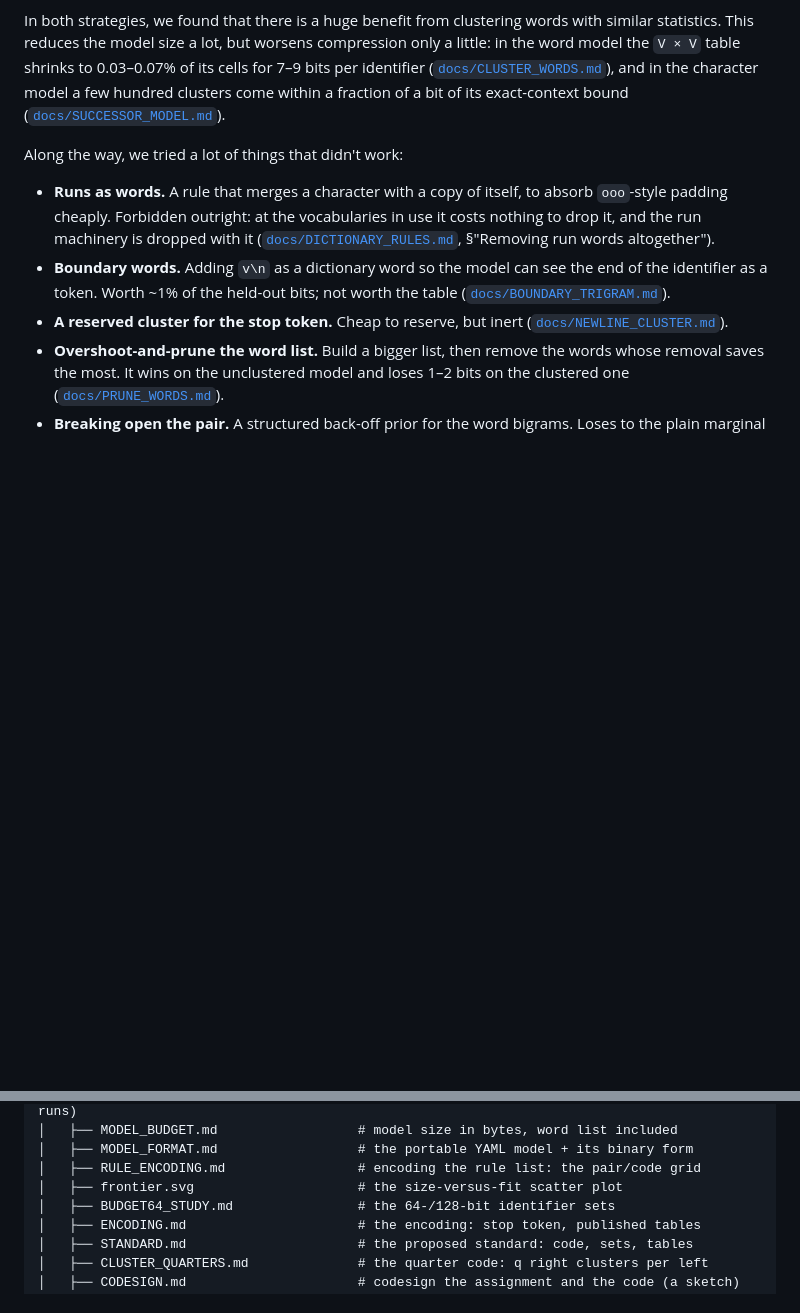
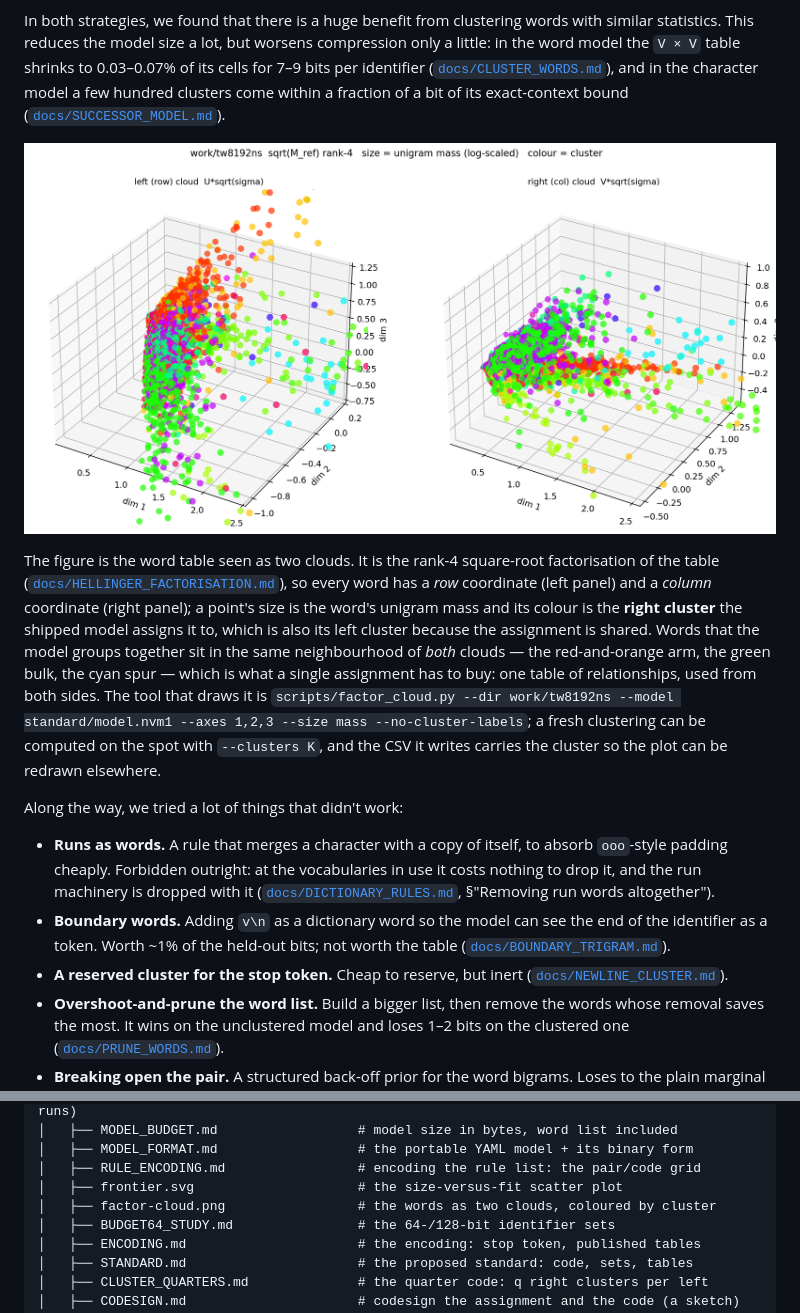
Before and after one commit to apt1002/varnames, a Markdown page: README.md, 2 parts joined by grey strips. Rendered like a GitHub page; pictures changed too: docs/factor-cloud.png (added); blank space fills up the shorter version.

```diff
--- a/README.md
+++ b/README.md
@@ -148,6 +148,23 @@ compression only a little: in the word model the `V × V` table shrinks to
 few hundred clusters come within a fraction of a bit of its exact-context bound
 ([`docs/SUCCESSOR_MODEL.md`](docs/SUCCESSOR_MODEL.md)).
 
+![The word table's left and right factor clouds, coloured by cluster](docs/factor-cloud.png)
+
+The figure is the word table seen as two clouds. It is the rank-4 square-root
+factorisation of the table
+([`docs/HELLINGER_FACTORISATION.md`](docs/HELLINGER_FACTORISATION.md)), so every
+word has a *row* coordinate (left panel) and a *column* coordinate
+(right panel); a point's size is the word's unigram mass and its colour is the
+**right cluster** the shipped model assigns it to, which is also its left
+cluster because the assignment is shared. Words that the model groups together
+sit in the same neighbourhood of *both* clouds — the red-and-orange arm, the
+green bulk, the cyan spur — which is what a single assignment has to buy: one
+table of relationships, used from both sides. The tool that draws it is
+`scripts/factor_cloud.py --dir work/tw8192ns --model standard/model.nvm1
+--axes 1,2,3 --size mass --no-cluster-labels`; a fresh clustering can be
+computed on the spot with `--clusters K`, and the CSV it writes carries the
+cluster so the plot can be redrawn elsewhere.
+
 Along the way, we tried a lot of things that didn't work:
 
 - **Runs as words.** A rule that merges a character with a copy of itself, to
@@ -224,6 +241,7 @@ varnames/
 │   ├── MODEL_FORMAT.md                  # the portable YAML model + its binary form
 │   ├── RULE_ENCODING.md                 # encoding the rule list: the pair/code grid
 │   ├── frontier.svg                     # the size-versus-fit scatter plot
+│   ├── factor-cloud.png                 # the words as two clouds, coloured by cluster
 │   ├── BUDGET64_STUDY.md                # the 64-/128-bit identifier sets
 │   ├── ENCODING.md                      # the encoding: stop token, published tables
 │   ├── STANDARD.md                      # the proposed standard: code, sets, tables
```
Also changed, not shown: PLAN.md (+5 -3 lines), docs/HELLINGER_FACTORISATION.md (+6 -1 lines), 2 other files.
